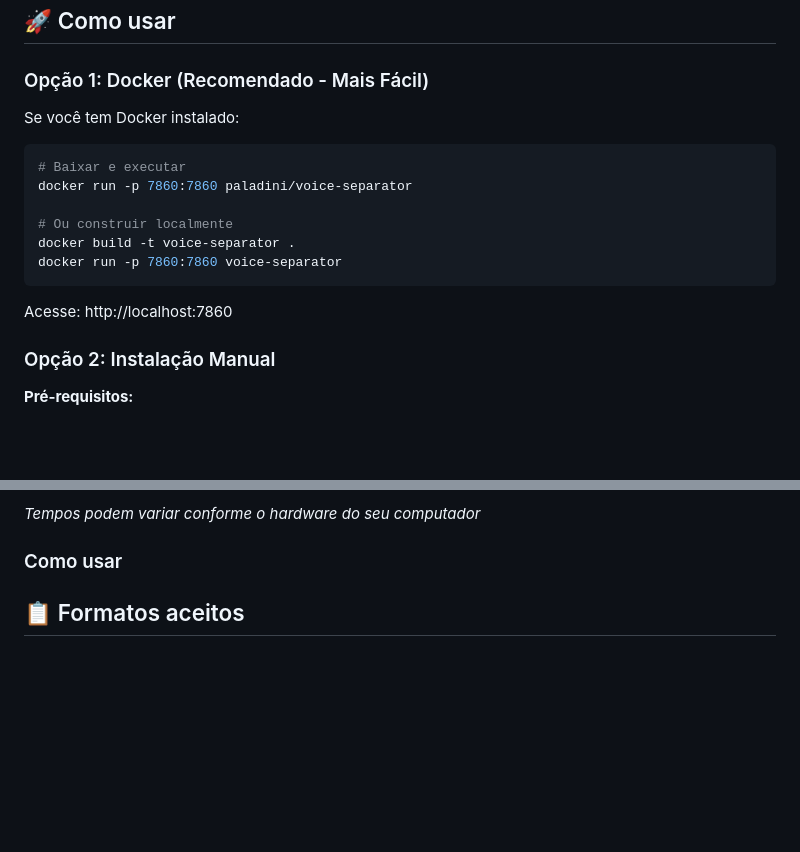
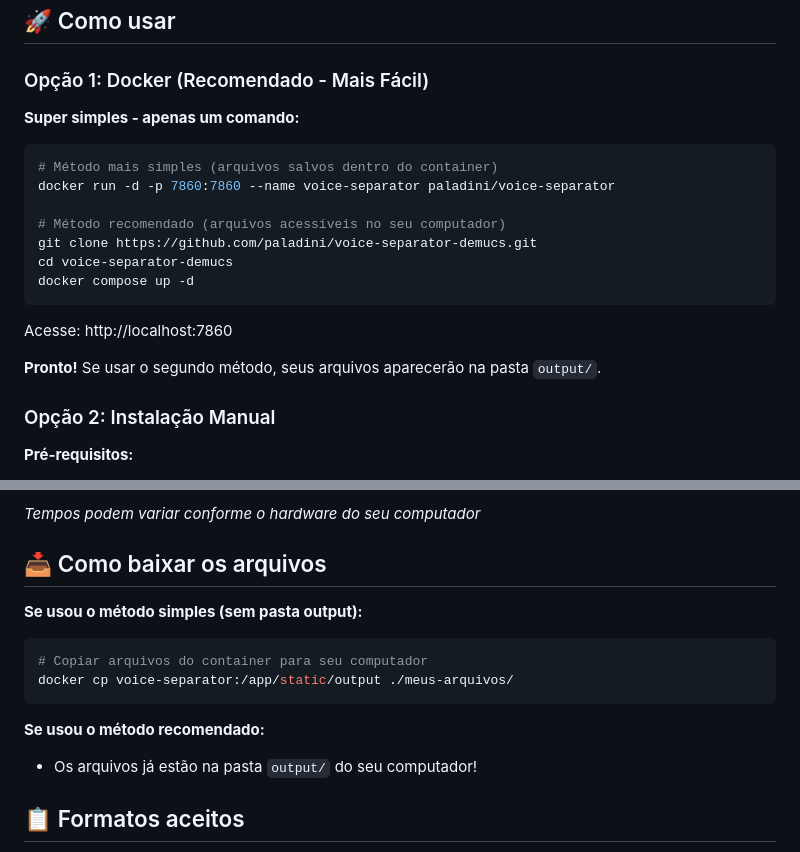
Before and after one commit to paladini/voice-separator-demucs, a Markdown page: README_PT-BR.md, 2 parts joined by grey strips. Drawn GitHub-style; blank space fills up the shorter version.

````diff
--- a/README_PT-BR.md
+++ b/README_PT-BR.md
@@ -14,18 +14,21 @@ Uma aplicação web simples e eficiente para separar elementos de áudio (vocais
 
 ### Opção 1: Docker (Recomendado - Mais Fácil)
 
-Se você tem Docker instalado:
+**Super simples - apenas um comando:**
 
 ```bash
-# Baixar e executar
-docker run -p 7860:7860 paladini/voice-separator
+# Método mais simples (arquivos salvos dentro do container)
+docker run -d -p 7860:7860 --name voice-separator paladini/voice-separator
 
-# Ou construir localmente
-docker build -t voice-separator .
-docker run -p 7860:7860 voice-separator
+# Método recomendado (arquivos acessíveis no seu computador)
+git clone https://github.com/paladini/voice-separator-demucs.git
+cd voice-separator-demucs
+docker compose up -d
 ```
 
 Acesse: http://localhost:7860
+
+**Pronto!** Se usar o segundo método, seus arquivos aparecerão na pasta `output/`.
 
 ### Opção 2: Instalação Manual
 
@@ -97,7 +100,16 @@ Acesse: http://localhost:7860
 
 *Tempos podem variar conforme o hardware do seu computador*
 
-### Como usar
+## 📥 Como baixar os arquivos
+
+**Se usou o método simples (sem pasta output):**
+```bash
+# Copiar arquivos do container para seu computador
+docker cp voice-separator:/app/static/output ./meus-arquivos/
+```
+
+**Se usou o método recomendado:**
+- Os arquivos já estão na pasta `output/` do seu computador!
 
 ## 📋 Formatos aceitos
 
````
Also changed, not shown: README.md (+53 -14 lines).
